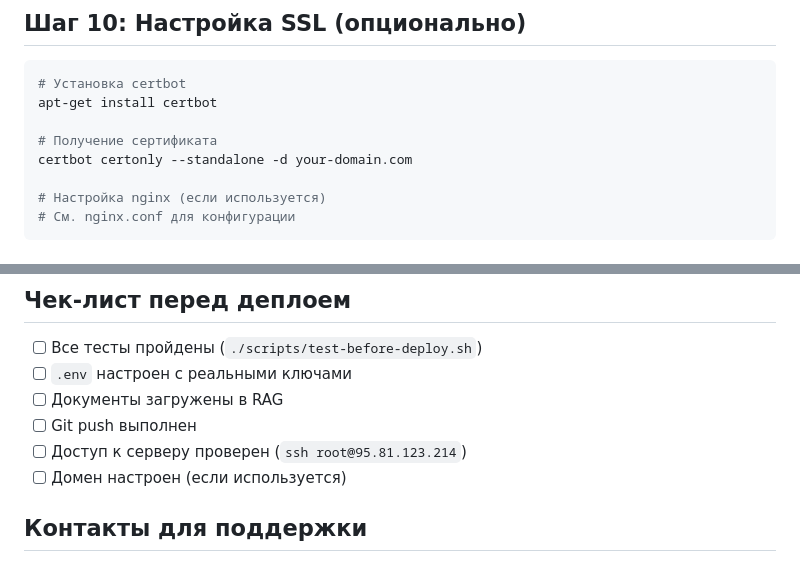
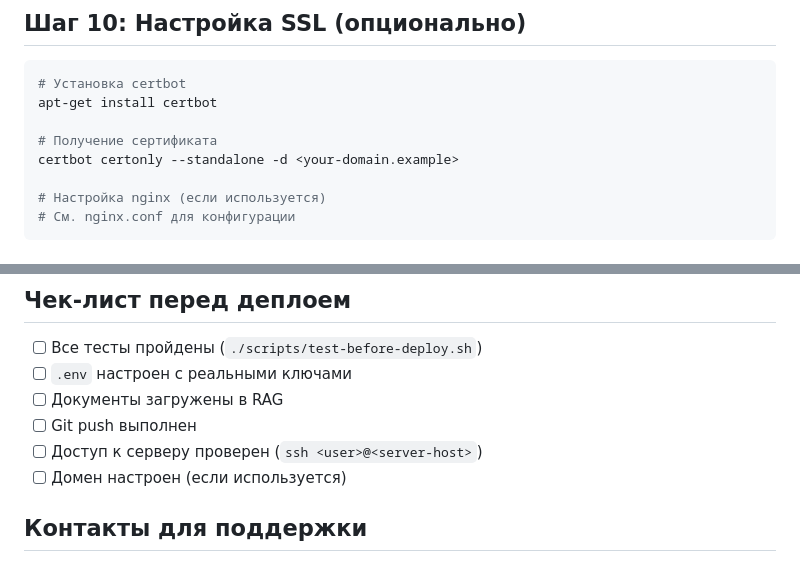
Before and after one commit to holmok1577-ops/portfolio-sait-and-bot, a Markdown page: docs/DEPLOY.md, 2 parts joined by grey strips. GitHub-like rendering.

```diff
--- a/docs/DEPLOY.md
+++ b/docs/DEPLOY.md
@@ -187,7 +187,7 @@ curl -X POST http://95.81.123.214:8000/api/query \
 apt-get install certbot
 
 # Получение сертификата
-certbot certonly --standalone -d your-domain.com
+certbot certonly --standalone -d <your-domain.example>
 
 # Настройка nginx (если используется)
 # См. nginx.conf для конфигурации
@@ -276,7 +276,7 @@ curl http://localhost:8000/api/admin/export/interactions > logs.csv
 - [ ] `.env` настроен с реальными ключами
 - [ ] Документы загружены в RAG
 - [ ] Git push выполнен
-- [ ] Доступ к серверу проверен (`ssh root@95.81.123.214`)
+- [ ] Доступ к серверу проверен (`ssh <user>@<server-host>`)
 - [ ] Домен настроен (если используется)
 
 ## Контакты для поддержки
```
Also changed, not shown: other parts of docs/DEPLOY.md (+5 -5 lines), README.md (+1 -1 lines).
